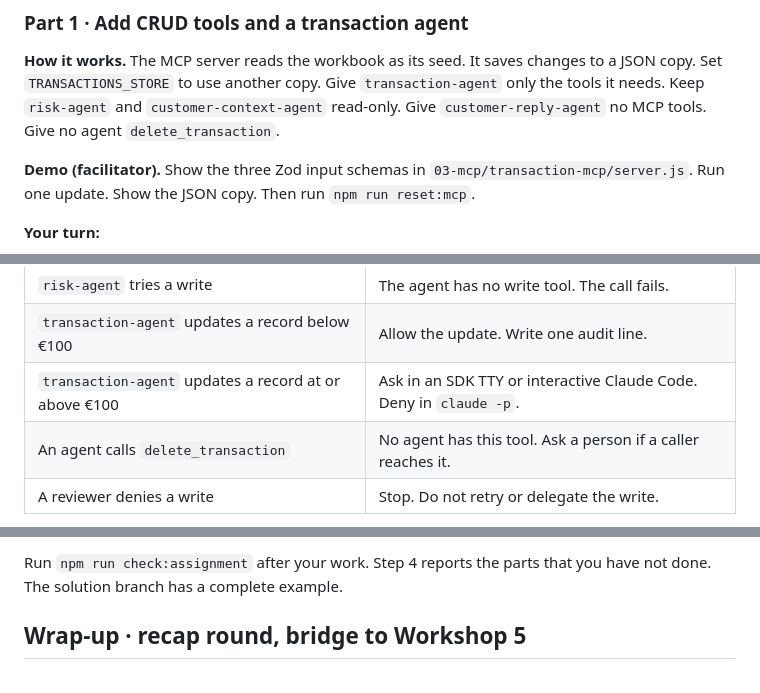
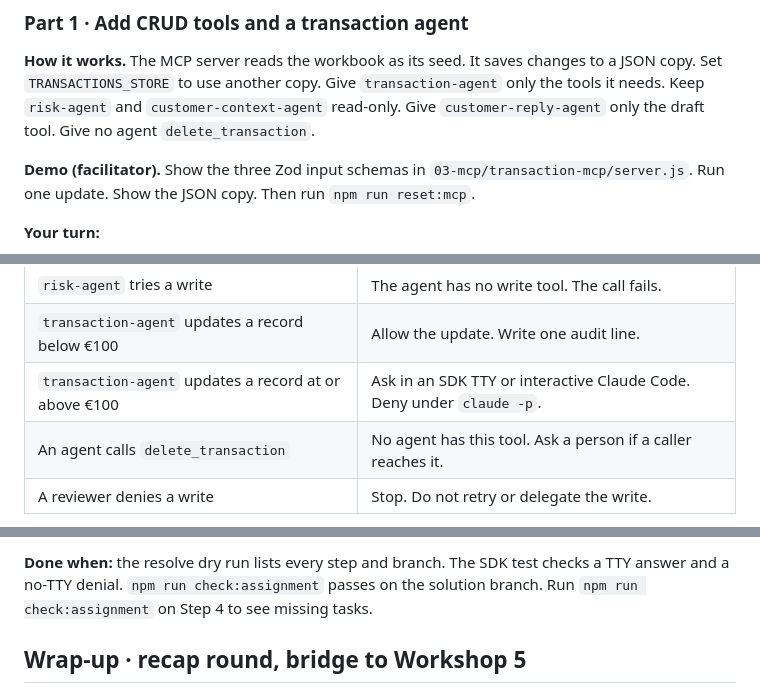
Before and after one commit to RyanLisse/aetherlink-day5-n8n-to-agent, a Markdown page: SOLO.md, 3 parts joined by grey strips. Rendered like a GitHub page.

```diff
--- a/SOLO.md
+++ b/SOLO.md
@@ -813,7 +813,8 @@ Never write to `docs/transactions.xlsx`.
 **How it works.** The MCP server reads the workbook as its seed. It saves changes to a JSON copy.
 Set `TRANSACTIONS_STORE` to use another copy. Give `transaction-agent` only the tools it needs.
 Keep `risk-agent` and `customer-context-agent` read-only.
-Give `customer-reply-agent` no MCP tools. Give no agent `delete_transaction`.
+Give `customer-reply-agent` only the draft tool.
+Give no agent `delete_transaction`.
 
 **Demo (facilitator).** Show the three Zod input schemas in `03-mcp/transaction-mcp/server.js`.
 Run one update. Show the JSON copy. Then run `npm run reset:mcp`.
@@ -849,7 +850,7 @@ Keep the €100 threshold in one constant.
 | --- | --- |
 | `risk-agent` tries a write | The agent has no write tool. The call fails. |
 | `transaction-agent` updates a record below €100 | Allow the update. Write one audit line. |
-| `transaction-agent` updates a record at or above €100 | Ask in an SDK TTY or interactive Claude Code. Deny in `claude -p`. |
+| `transaction-agent` updates a record at or above €100 | Ask in an SDK TTY or interactive Claude Code. Deny under `claude -p`. |
 | An agent calls `delete_transaction` | No agent has this tool. Ask a person if a caller reaches it. |
 | A reviewer denies a write | Stop. Do not retry or delegate the write. |
 
@@ -900,7 +960,8 @@ It does not ask another agent to retry or claim that the update succeeded.
 
-Run `npm run check:assignment` after your work.
-Step 4 reports the parts that you have not done.
-The solution branch has a complete example.
+**Done when:** the resolve dry run lists every step and branch.
+The SDK test checks a TTY answer and a no-TTY denial.
+`npm run check:assignment` passes on the solution branch.
+Run `npm run check:assignment` on Step 4 to see missing tasks.
 
 ## Wrap-up · recap round, bridge to Workshop 5
 
```
Also changed, not shown: other parts of SOLO.md (+75 -16 lines), README.md (+53 -18 lines).
